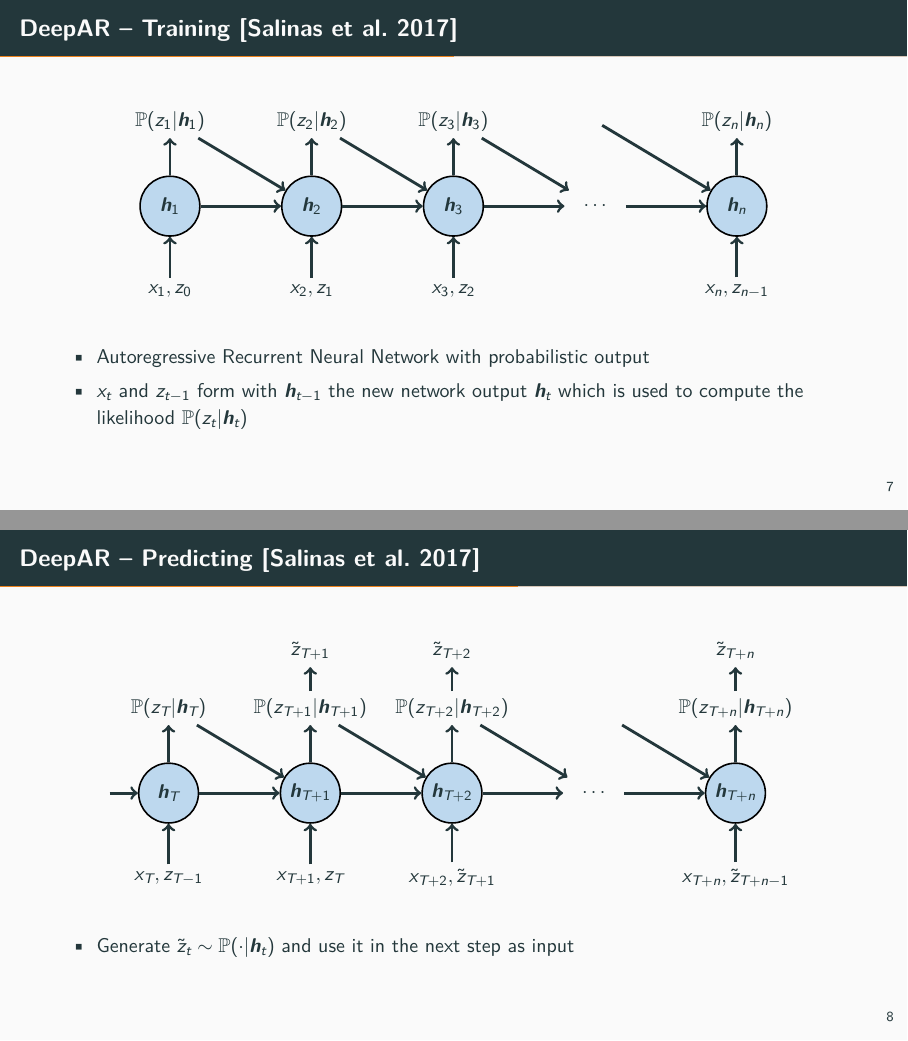
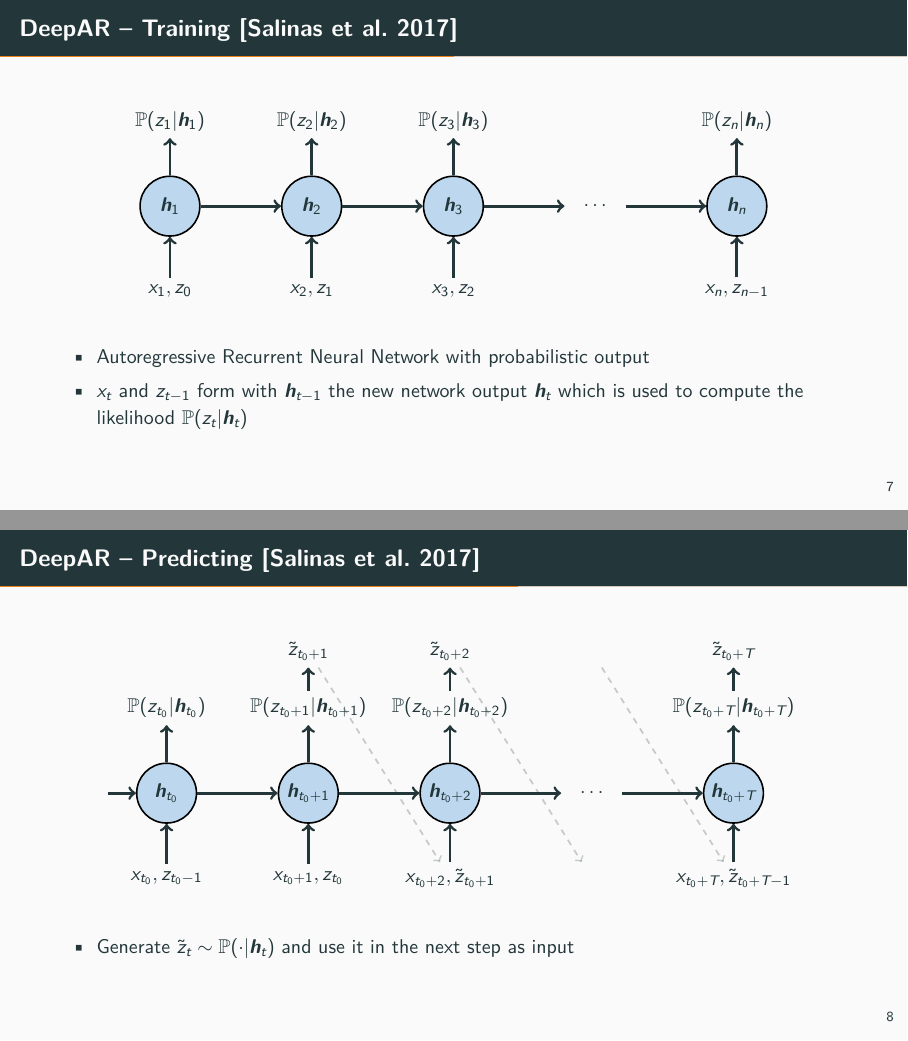
Before and after one commit to pavelzw/GEFCom14-S-comparison, LaTeX slides (presentation/presentation.tex, which reads presentation/plots/deepar_predicting.tex, presentation/plots/deepar_training.tex): pages 13 and 18 of 26 before the commit and pages 9 and 11 of 19 after it, joined at a grey line. Compiled offline with XeLaTeX.

Commit message:
Fix DeepAR figure

```diff
--- a/presentation/plots/deepar_predicting.tex
+++ b/presentation/plots/deepar_predicting.tex
@@ -2,6 +2,7 @@
     \tikzset{ReceptorNode/.style={circle, draw=black, fill=lightblue, thick, inner sep=2pt, minimum size=30pt}}
     \tikzset{Placeholder/.style={circle, thick, inner sep=2pt, minimum size=30pt}}
     \tikzset{Connection/.style={->, line width=0.5mm}}
+    \tikzset{LightConnection/.style={->, dashed, line width=0.3mm, opacity=0.25}}
     \newcommand{\mynode}[3]{
         \node[ReceptorNode] (circ-#2) at (#1, 0) {\(\boldsymbol{h}_{#2}\)};
         \node (x-#2) at (#1, 1.5) {\(x_{#2}, z_{#3}\)};
@@ -32,32 +33,28 @@
     }
     \newcommand{\placeholder}[2]{
         \node[Placeholder] (circ-#2) at (#1, 0) {\(\cdots\)};
-        \node (x-#2) at (#1, 1.5) {};
-        \node[opacity=0] (y-#2) at (#1, -1.5) {\(\P(z_{#2}|h_{#2})\)};
+        \node (x-#2) at (#1, 1.5) {\phantom{\(x_{#2}, \tilde{z}_{#2}\)}};
+        \node (y-#2) at (#1, -1.5) {\phantom{\(\P(z_{#2}|h_{#2})\)}};
+        \node (z-#2) at (#1, -2.5) {\phantom{\(\tilde{z}_{#2}\)}};
     }
     \newcommand{\connect}[2]{
-        \draw[Connection] (y-#1)    -- (circ-#2);
         \draw[Connection] (circ-#1) -- (circ-#2);
+    }
+    \newcommand{\connectsampled}[2]{
+        \draw[LightConnection] (z-#1) -- (x-#2);
+        \draw[Connection] (circ-#1)   -- (circ-#2);
     }
 
     % Create nodes
-    \mynode{1 * 2.5}{T}{T-1}
-    \draw[Connection] ([xshift=-0.5cm]circ-T.west) -- (circ-T);
-    \onslide<2->{
-        \mynodewithresult{2 * 2.5}{T+1}{T}
-        \connect{T}{T+1}
-    }
-    \onslide<3->{
-        \mynodewithresultinputsampled{3 * 2.5}{T+2}{T+1}
-        \connect{T+1}{T+2}
-    }
-    \onslide<4->{
-        \placeholder{4 * 2.5}{T+3}
-        \connect{T+2}{T+3}
-    }
-    % Last node is called "T+n"
-    \onslide<5->{
-        \mynodewithresultinputsampled{5*2.5}{T+n}{T+n-1}
-        \connect{T+3}{T+n}
-    }
+    \mynode{1 * 2.5}{t_0}{t_0-1}
+    \draw[Connection] ([xshift=-0.5cm]circ-t_0.west) -- (circ-t_0);
+    \mynodewithresult{2 * 2.5}{t_0+1}{t_0}
+    \connect{t_0}{t_0+1}
+    \mynodewithresultinputsampled{3 * 2.5}{t_0+2}{t_0+1}
+    \connectsampled{t_0+1}{t_0+2}
+    \placeholder{4 * 2.5}{t_0+3}
+    \connectsampled{t_0+2}{t_0+3}
+    % Last node is called "t_0+T"
+    \mynodewithresultinputsampled{5*2.5}{t_0+T}{t_0+T-1}
+    \connectsampled{t_0+3}{t_0+T}
 \end{tikzpicture}
--- a/presentation/plots/deepar_training.tex
+++ b/presentation/plots/deepar_training.tex
@@ -13,30 +13,21 @@
     \newcommand{\placeholder}[2]{
         \node[Placeholder] (circ-#2) at (#1, 0) {\(\cdots\)};
         \node (x-#2) at (#1, 1.5) {};
-        \node (y-#2) at (#1, -1.5) {};
+        \node (y-#2) at (#1, -1.5) {\phantom{\(\P(z_{#2}|\boldsymbol{h}_{#2})\)}};
     }
     \newcommand{\connect}[2]{
-        \draw[Connection] (y-#1)    -- (circ-#2);
         \draw[Connection] (circ-#1) -- (circ-#2);
     }
 
     % Create nodes
     \mynode{1 * 2.5}{1}{0}
-    \onslide<2->{
     \mynode{2 * 2.5}{2}{1}
     \connect{1}{2}
-    }
-    \onslide<3->{
     \mynode{3 * 2.5}{3}{2}
     \connect{2}{3}
-    }
-    \onslide<4->{
     \placeholder{4 * 2.5}{4}
     \connect{3}{4}
-    }
     % Last node is called "n"
-    \onslide<5->{
     \mynode{5*2.5}{n}{n-1}
     \connect{4}{n}
-    }
 \end{tikzpicture}
```
Also changed, not shown: elaboration/plots/deepar_predicting.tex (+11 -6 lines), elaboration/plots/deepar_training.tex (+1 -2 lines). Lines whose indentation alone changed are shown as unchanged.
